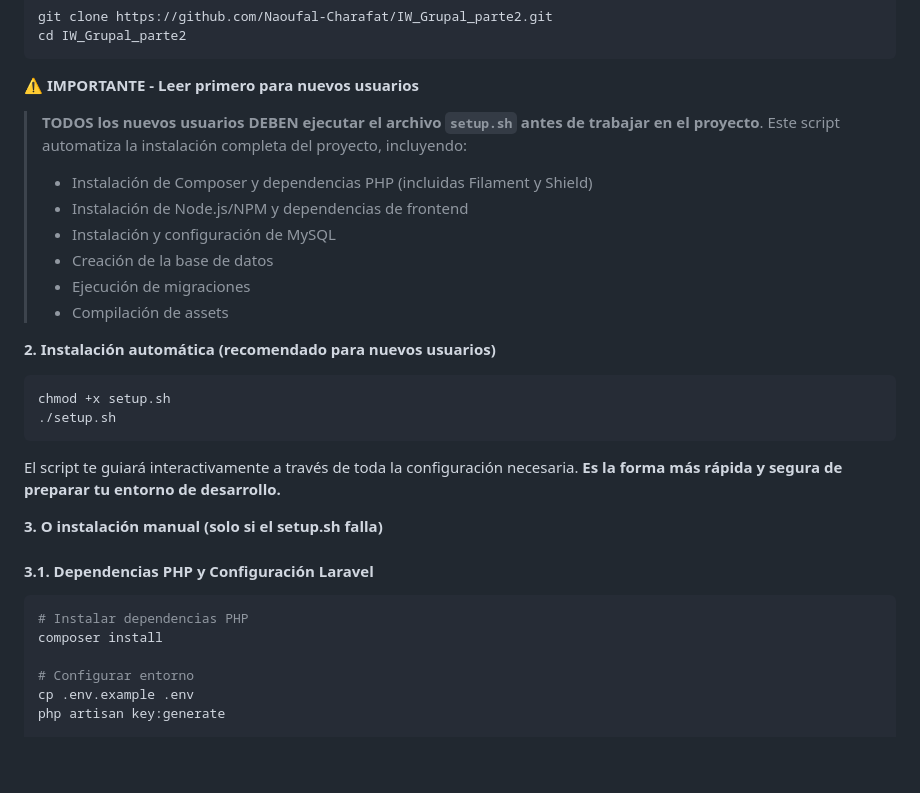
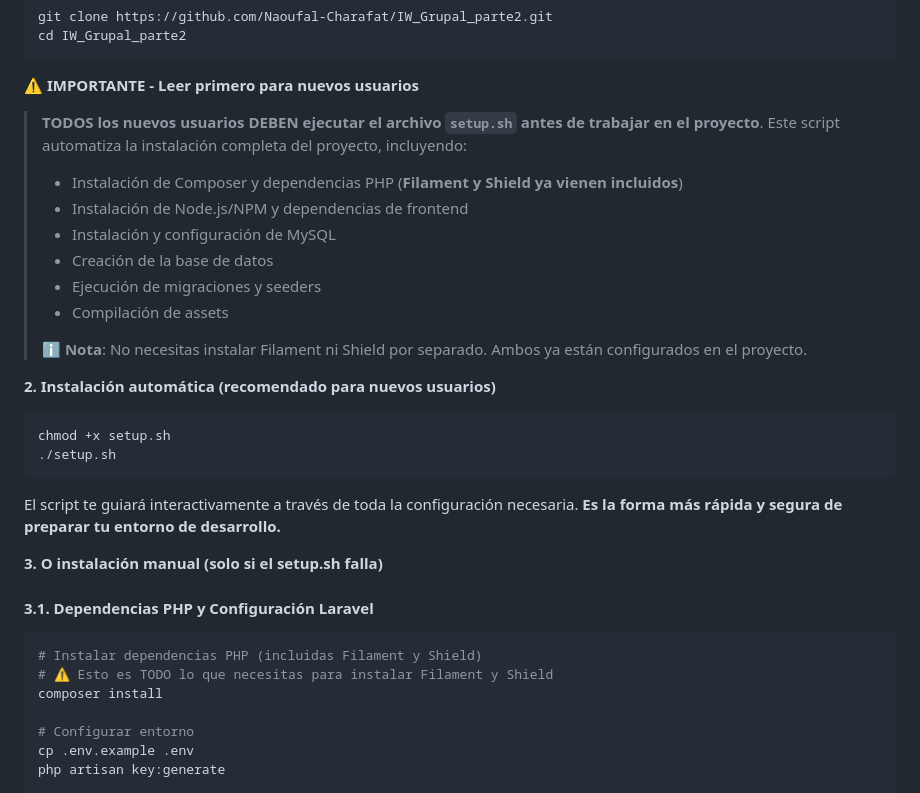
Before and after one commit to Naoufal-Charafat/IW_Grupal_parte2, a Markdown page: README.md, the part around the change. Drawn GitHub-style; blank space fills up the shorter version.

Commit message:
Actualizar la sección de instalación en README.md para aclarar que Filament y Shield ya están incluidos en el proyecto

````diff
--- a/README.md
+++ b/README.md
@@ -152,12 +152,14 @@ cd IW_Grupal_parte2
 **⚠️ IMPORTANTE - Leer primero para nuevos usuarios**
 
 > **TODOS los nuevos usuarios DEBEN ejecutar el archivo `setup.sh` antes de trabajar en el proyecto**. Este script automatiza la instalación completa del proyecto, incluyendo:
-> - Instalación de Composer y dependencias PHP (incluidas Filament y Shield)
+> - Instalación de Composer y dependencias PHP (**Filament y Shield ya vienen incluidos**)
 > - Instalación de Node.js/NPM y dependencias de frontend
 > - Instalación y configuración de MySQL
 > - Creación de la base de datos
-> - Ejecución de migraciones
+> - Ejecución de migraciones y seeders
 > - Compilación de assets
+>
+> ℹ️ **Nota**: No necesitas instalar Filament ni Shield por separado. Ambos ya están configurados en el proyecto.
 
 **2. Instalación automática (recomendado para nuevos usuarios)**
 ```bash
@@ -171,7 +173,8 @@ El script te guiará interactivamente a través de toda la configuración necesa
 
 #### 3.1. Dependencias PHP y Configuración Laravel
 ```bash
-# Instalar dependencias PHP
+# Instalar dependencias PHP (incluidas Filament y Shield)
+# ⚠️ Esto es TODO lo que necesitas para instalar Filament y Shield
 composer install
 
 # Configurar entorno
````
